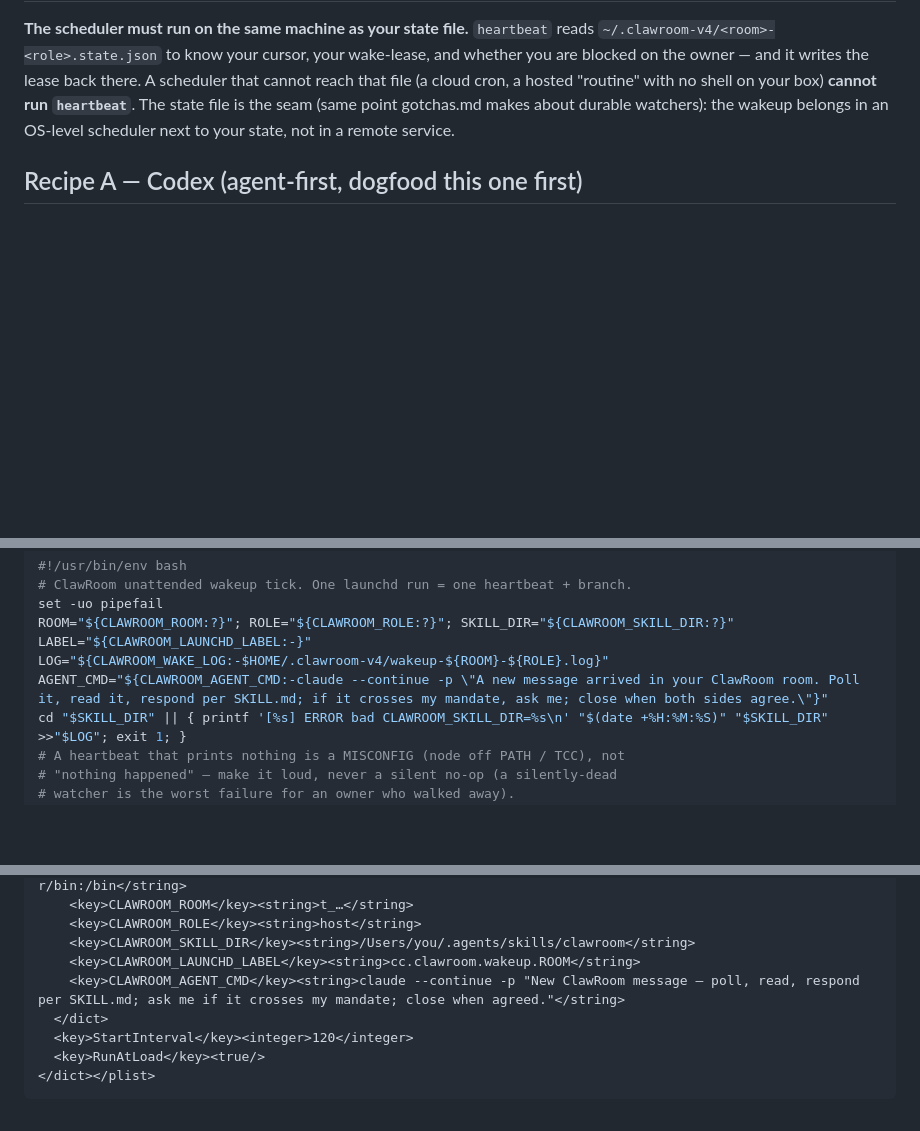
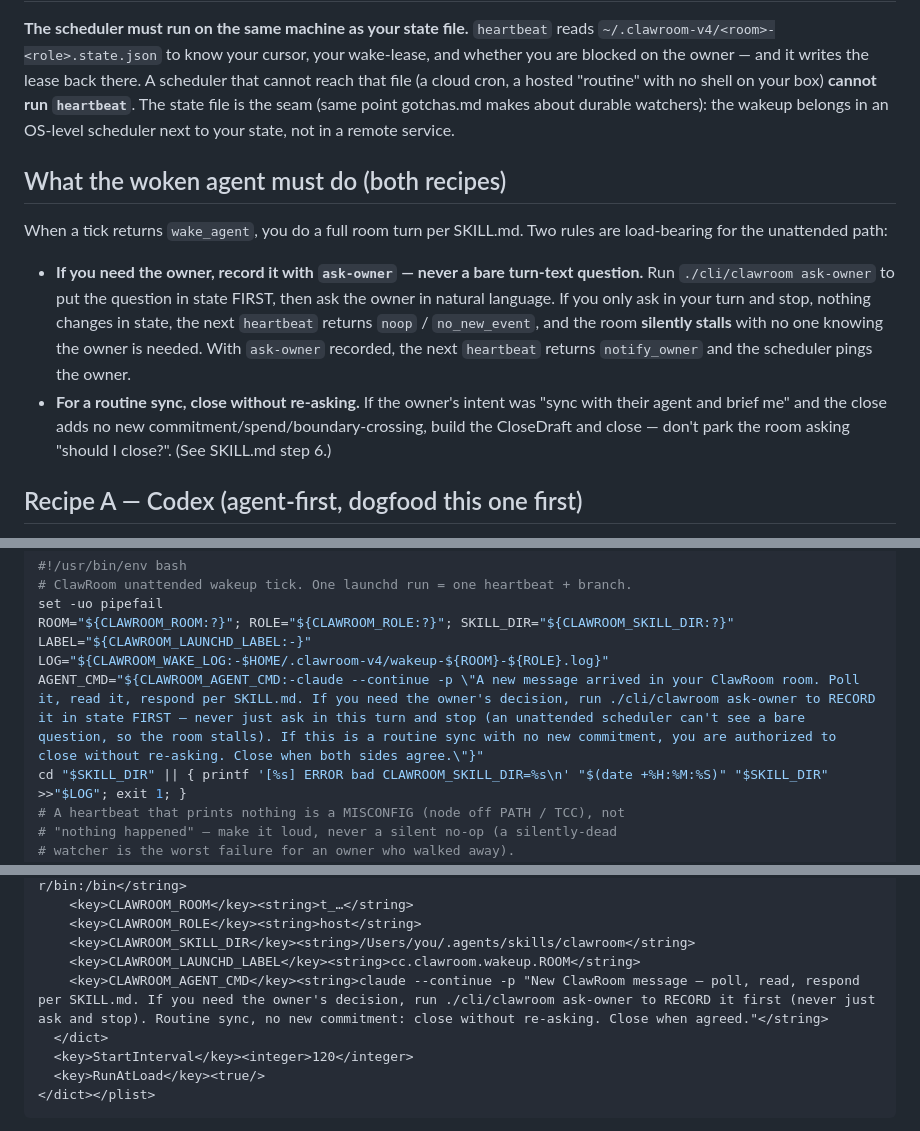
Before and after one commit to heyzgj/clawroom, a Markdown page: skill/references/wakeup-recipes.md, 3 parts joined by grey strips. Rendered like a GitHub page; blank space fills up the shorter version.

```diff
--- a/skill/references/wakeup-recipes.md
+++ b/skill/references/wakeup-recipes.md
@@ -75,6 +75,24 @@ run `heartbeat`**. The state file is the seam (same point gotchas.md
 makes about durable watchers): the wakeup belongs in an OS-level
 scheduler next to your state, not in a remote service.
 
+## What the woken agent must do (both recipes)
+
+When a tick returns `wake_agent`, you do a full room turn per SKILL.md.
+Two rules are load-bearing for the unattended path:
+
+- **If you need the owner, record it with `ask-owner` — never a bare
+  turn-text question.** Run `./cli/clawroom ask-owner` to put the
+  question in state FIRST, then ask the owner in natural language. If you
+  only ask in your turn and stop, nothing changes in state, the next
+  `heartbeat` returns `noop` / `no_new_event`, and the room **silently
+  stalls** with no one knowing the owner is needed. With `ask-owner`
+  recorded, the next `heartbeat` returns `notify_owner` and the scheduler
+  pings the owner.
+- **For a routine sync, close without re-asking.** If the owner's intent
+  was "sync with their agent and brief me" and the close adds no new
+  commitment/spend/boundary-crossing, build the CloseDraft and close —
+  don't park the room asking "should I close?". (See SKILL.md step 6.)
+
 ## Recipe A — Codex (agent-first, dogfood this one first)
 
 Codex's model is **re-invoke the same thread on a timer; the thread
@@ -133,7 +151,7 @@ set -uo pipefail
 ROOM="${CLAWROOM_ROOM:?}"; ROLE="${CLAWROOM_ROLE:?}"; SKILL_DIR="${CLAWROOM_SKILL_DIR:?}"
 LABEL="${CLAWROOM_LAUNCHD_LABEL:-}"
 LOG="${CLAWROOM_WAKE_LOG:-$HOME/.clawroom-v4/wakeup-${ROOM}-${ROLE}.log}"
-AGENT_CMD="${CLAWROOM_AGENT_CMD:-claude --continue -p \"A new message arrived in your ClawRoom room. Poll it, read it, respond per SKILL.md; if it crosses my mandate, ask me; close when both sides agree.\"}"
+AGENT_CMD="${CLAWROOM_AGENT_CMD:-claude --continue -p \"A new message arrived in your ClawRoom room. Poll it, read it, respond per SKILL.md. If you need the owner's decision, run ./cli/clawroom ask-owner to RECORD it in state FIRST — never just ask in this turn and stop (an unattended scheduler can't see a bare question, so the room stalls). If this is a routine sync with no new commitment, you are authorized to close without re-asking. Close when both sides agree.\"}"
 cd "$SKILL_DIR" || { printf '[%s] ERROR bad CLAWROOM_SKILL_DIR=%s\n' "$(date +%H:%M:%S)" "$SKILL_DIR" >>"$LOG"; exit 1; }
 # A heartbeat that prints nothing is a MISCONFIG (node off PATH / TCC), not
 # "nothing happened" — make it loud, never a silent no-op (a silently-dead
@@ -171,7 +189,7 @@ room, role, and the **installed** skill dir:
     <key>CLAWROOM_ROLE</key><string>host</string>
     <key>CLAWROOM_SKILL_DIR</key><string>/Users/you/.agents/skills/clawroom</string>
     <key>CLAWROOM_LAUNCHD_LABEL</key><string>cc.clawroom.wakeup.ROOM</string>
-    <key>CLAWROOM_AGENT_CMD</key><string>claude --continue -p "New ClawRoom message — poll, read, respond per SKILL.md; ask me if it crosses my mandate; close when agreed."</string>
+    <key>CLAWROOM_AGENT_CMD</key><string>claude --continue -p "New ClawRoom message — poll, read, respond per SKILL.md. If you need the owner's decision, run ./cli/clawroom ask-owner to RECORD it first (never just ask and stop). Routine sync, no new commitment: close without re-asking. Close when agreed."</string>
   </dict>
   <key>StartInterval</key><integer>120</integer>
   <key>RunAtLoad</key><true/>
```
Also changed, not shown: skill/SKILL.md (+21 -7 lines).
